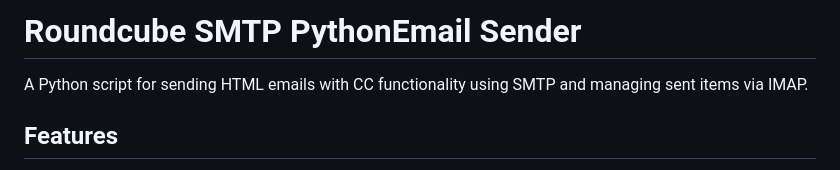
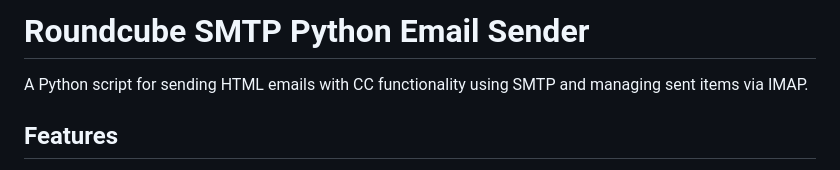
Before and after one commit to Petersonwei/roundcube-smtp-python-email-sender, a Markdown page: README.md, the part around the change. Rendered like a GitHub page.

```diff
--- a/README.md
+++ b/README.md
@@ -1,4 +1,4 @@
-# Roundcube SMTP PythonEmail Sender
+# Roundcube SMTP Python Email Sender
 
 A Python script for sending HTML emails with CC functionality using SMTP and managing sent items via IMAP.
 
```
